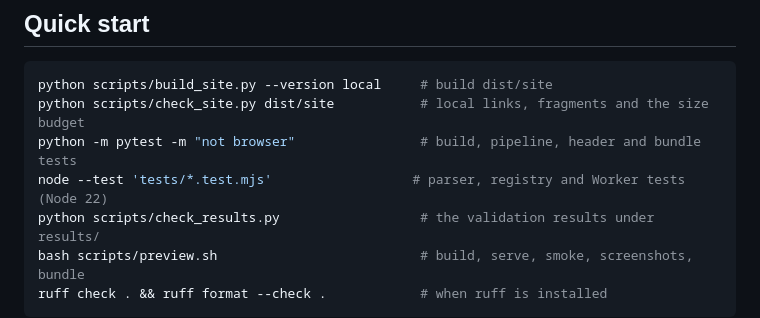
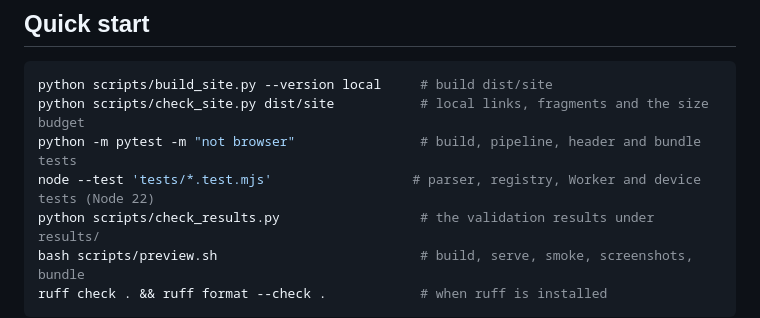
Before and after one commit to greenblacked/Orbit, a Markdown page: README.md, the part around the change. Rendered like a GitHub page.

```diff
--- a/README.md
+++ b/README.md
@@ -95,7 +95,7 @@ A sigil is a glyph derived from a build string alone: the lead number sets the r
 python scripts/build_site.py --version local     # build dist/site
 python scripts/check_site.py dist/site           # local links, fragments and the size budget
 python -m pytest -m "not browser"                # build, pipeline, header and bundle tests
-node --test 'tests/*.test.mjs'                  # parser, registry and Worker tests (Node 22)
+node --test 'tests/*.test.mjs'                  # parser, registry, Worker and device tests (Node 22)
 python scripts/check_results.py                  # the validation results under results/
 bash scripts/preview.sh                          # build, serve, smoke, screenshots, bundle
 ruff check . && ruff format --check .            # when ruff is installed
```
Also changed, not shown: CONTRIBUTING.md (+1 -1 lines), docs/architecture.md (+2 -1 lines).
